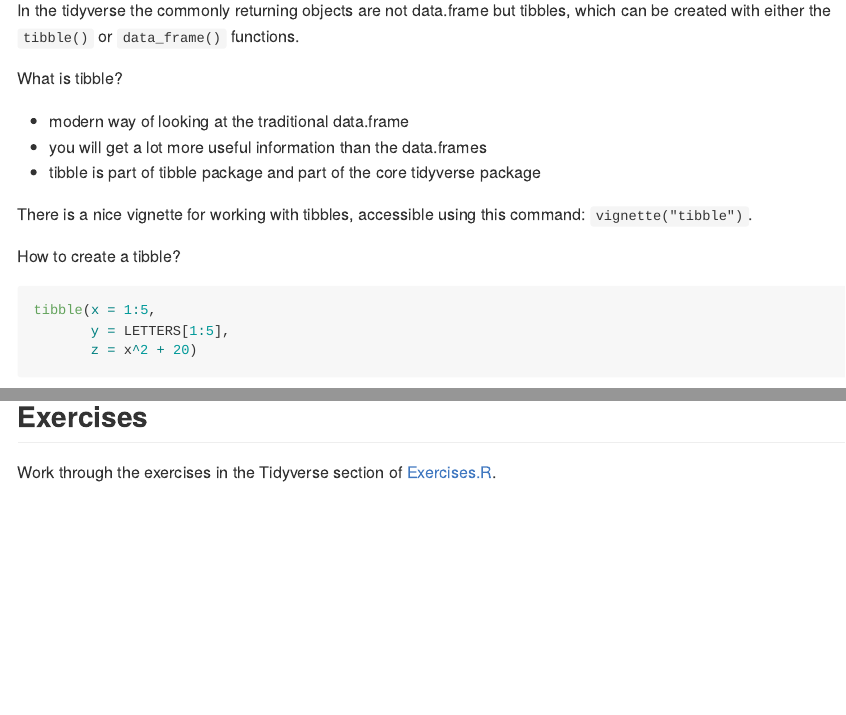
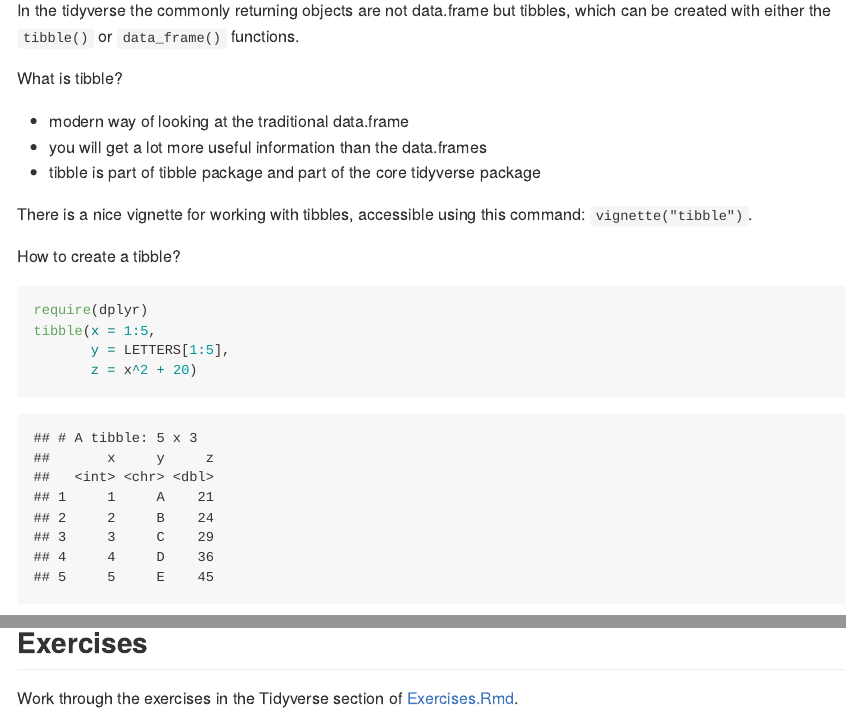
Before and after one commit to ravichas/TidyingData, an R Markdown document (1-Tidyverse.Rmd): the page in a window 1100 px wide, from 680 px down, and a second part further down, joined at a grey line. The pictures show the output file 1-Tidyverse.md that the author committed with the source, drawn offline in the style of GitHub.

Commit message:
Fix minor errors

````diff
--- a/1-Tidyverse.Rmd
+++ b/1-Tidyverse.Rmd
@@ -45,6 +45,7 @@ There is a nice vignette for working with tibbles, accessible using this command
 
 How to create a tibble?
 ```{r create-tibble}
+require(dplyr)
 tibble(x = 1:5,
        y = LETTERS[1:5],
        z = x^2 + 20)
@@ -247,4 +248,4 @@ read_csv("Data/WHO-2.csv", skip = 1)
 
 ## <a name="eeImport"></a>Exercises
 
-Work through the exercises in the Tidyverse section of [Exercises.R](https://raw.githubusercontent.com/ravichas/TidyingData/master/Exercises.R).
+Work through the exercises in the Tidyverse section of [Exercises.Rmd](https://github.com/ravichas/TidyingData/blob/master/Exercises.md#tibbleEx).
````
Also changed, not shown: 0-RStudio-Intro.Rmd (+1 -1 lines), 0-RStudio-Intro.md, 1-Tidyverse.md, Exercises.md.
